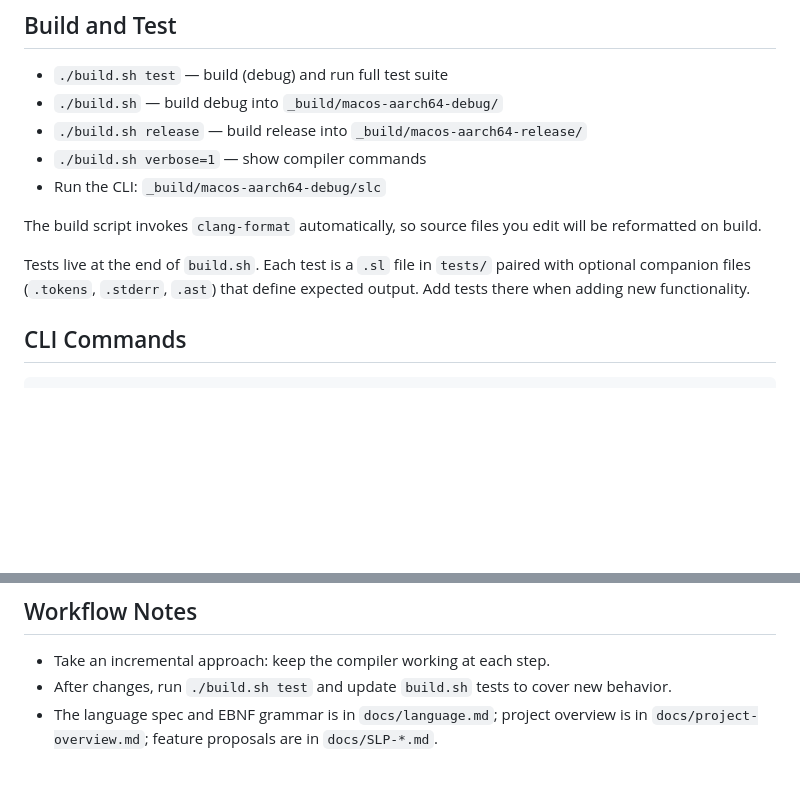
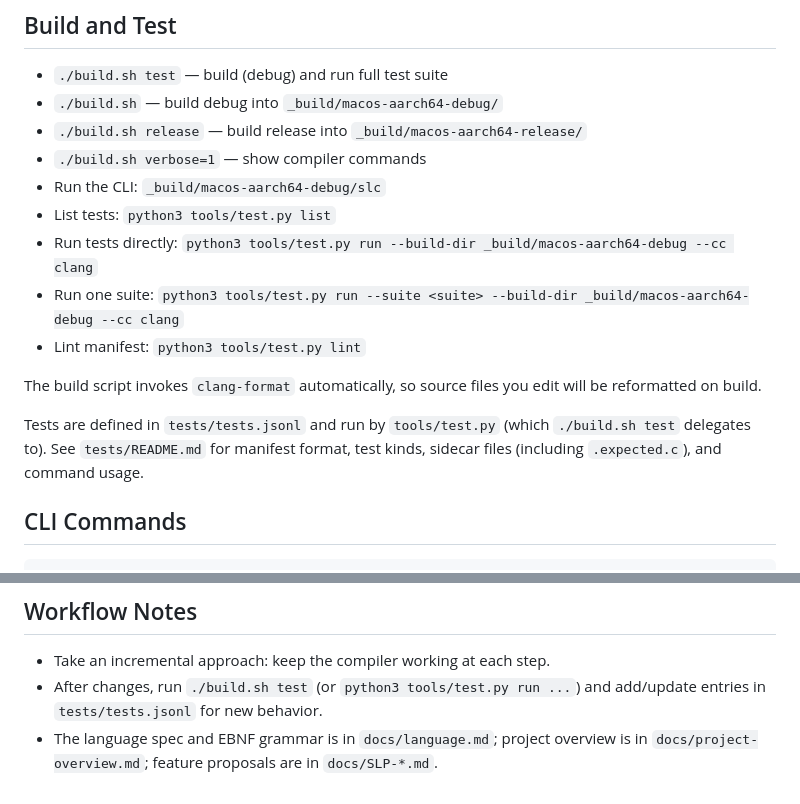
Before and after one commit to rsms/hophop, a Markdown page: AGENTS.md, 2 parts joined by grey strips. Rendered like a GitHub page; blank space fills up the shorter version.

Commit message:
Update AGENTS.md for manifest-based testing

```diff
--- a/AGENTS.md
+++ b/AGENTS.md
@@ -7,10 +7,14 @@
 - `./build.sh release` — build release into `_build/macos-aarch64-release/`
 - `./build.sh verbose=1` — show compiler commands
 - Run the CLI: `_build/macos-aarch64-debug/slc`
+- List tests: `python3 tools/test.py list`
+- Run tests directly: `python3 tools/test.py run --build-dir _build/macos-aarch64-debug --cc clang`
+- Run one suite: `python3 tools/test.py run --suite <suite> --build-dir _build/macos-aarch64-debug --cc clang`
+- Lint manifest: `python3 tools/test.py lint`
 
 The build script invokes `clang-format` automatically, so source files you edit will be reformatted on build.
 
-Tests live at the end of `build.sh`. Each test is a `.sl` file in `tests/` paired with optional companion files (`.tokens`, `.stderr`, `.ast`) that define expected output. Add tests there when adding new functionality.
+Tests are defined in `tests/tests.jsonl` and run by `tools/test.py` (which `./build.sh test` delegates to). See `tests/README.md` for manifest format, test kinds, sidecar files (including `.expected.c`), and command usage.
 
 ## CLI Commands
 
@@ -66,5 +70,5 @@ Source → [Lexer] → Tokens → [Parser] → AST → [Typechecker] → [Codege
 ## Workflow Notes
 
 - Take an incremental approach: keep the compiler working at each step.
-- After changes, run `./build.sh test` and update `build.sh` tests to cover new behavior.
+- After changes, run `./build.sh test` (or `python3 tools/test.py run ...`) and add/update entries in `tests/tests.jsonl` for new behavior.
 - The language spec and EBNF grammar is in `docs/language.md`; project overview is in `docs/project-overview.md`; feature proposals are in `docs/SLP-*.md`.
```
